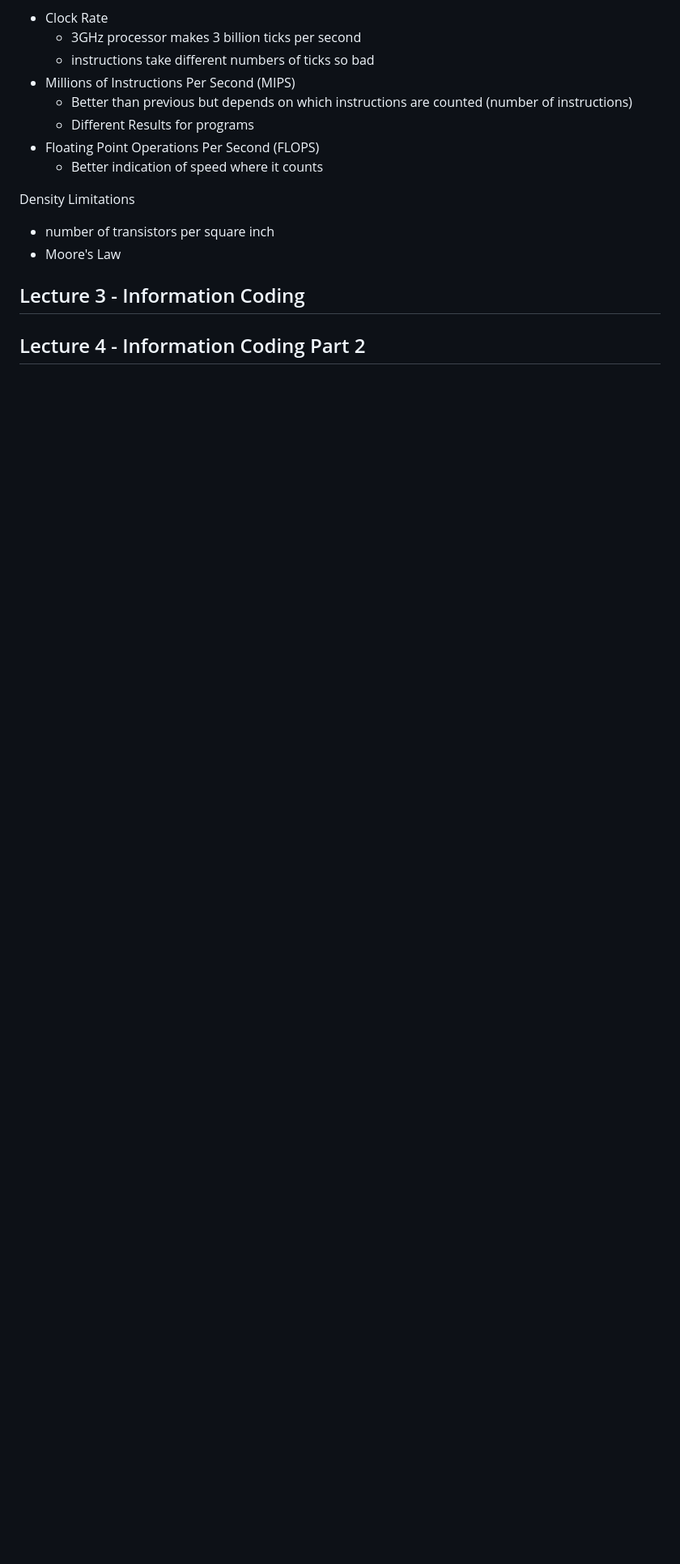
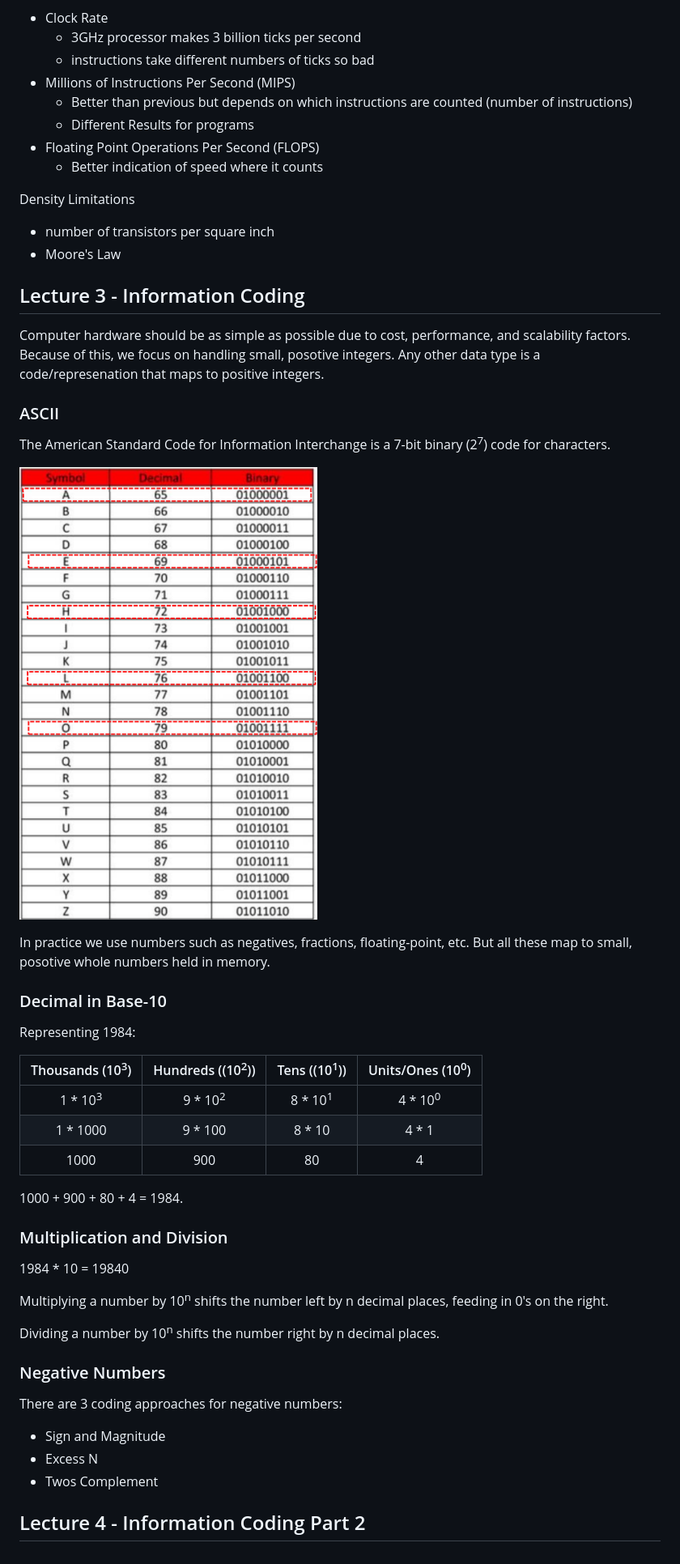
Before and after one commit to cuustard/uni, a Markdown page: SCC.131.md, the part around the change. Shown: that part at 81% size. GitHub-like rendering; pictures changed too: images/ASCIItable.png (added); blank space fills up the shorter version.

Commit message:
asdasd

```diff
--- a/SCC.131.md
+++ b/SCC.131.md
@@ -136,4 +136,42 @@ Density Limitations
 
 ## Lecture 3 - Information Coding
 
+Computer hardware should be as simple as possible due to cost, performance, and scalability factors. Because of this, we focus on handling small, posotive integers. Any other data type is a code/represenation that maps to positive integers.
+
+### ASCII
+
+The American Standard Code for Information Interchange is a 7-bit binary (2<sup>7</sup>) code for characters.
+
+![ASCII Table](images/ASCIItable.png "ASCII Table")
+
+In practice we use numbers such as negatives, fractions, floating-point, etc. But all these map to small, posotive whole numbers held in memory.
+
+### Decimal in Base-10
+
+Representing 1984:
+
+| Thousands (10<sup>3</sup>) | Hundreds ((10<sup>2</sup>)) | Tens ((10<sup>1</sup>)) | Units/Ones (10<sup>0</sup>) |
+| :------------------------: | :-------------------------: | :---------------------: | :-------------------------: |
+|    1 \* 10<sup>3</sup>     |     9 \* 10<sup>2</sup>     |   8 \* 10<sup>1</sup>   |     4 \* 10<sup>0</sup>     |
+|         1 \* 1000          |          9 \* 100           |         8 \* 10         |           4 \* 1            |
+|            1000            |             900             |           80            |              4              |
+
+1000 + 900 + 80 + 4 = 1984.
+
+### Multiplication and Division
+
+1984 \* 10 = 19840
+
+Multiplying a number by 10<sup>n</sup> shifts the number left by n decimal places, feeding in 0's on the right.
+
+Dividing a number by 10<sup>n</sup> shifts the number right by n decimal places.
+
+### Negative Numbers
+
+There are 3 coding approaches for negative numbers:
+
+- Sign and Magnitude
+- Excess N
+- Twos Complement
+
 ## Lecture 4 - Information Coding Part 2
```
